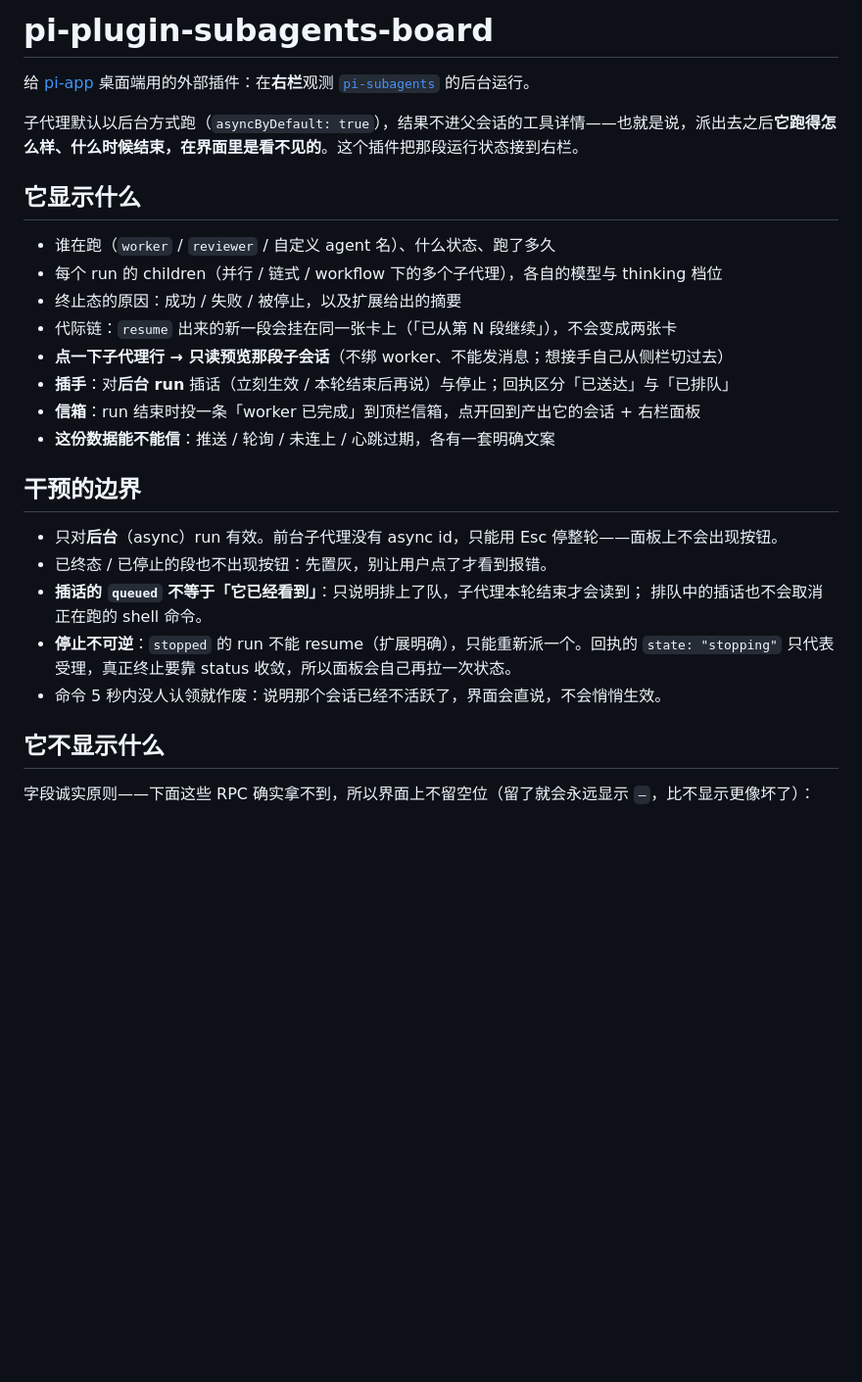
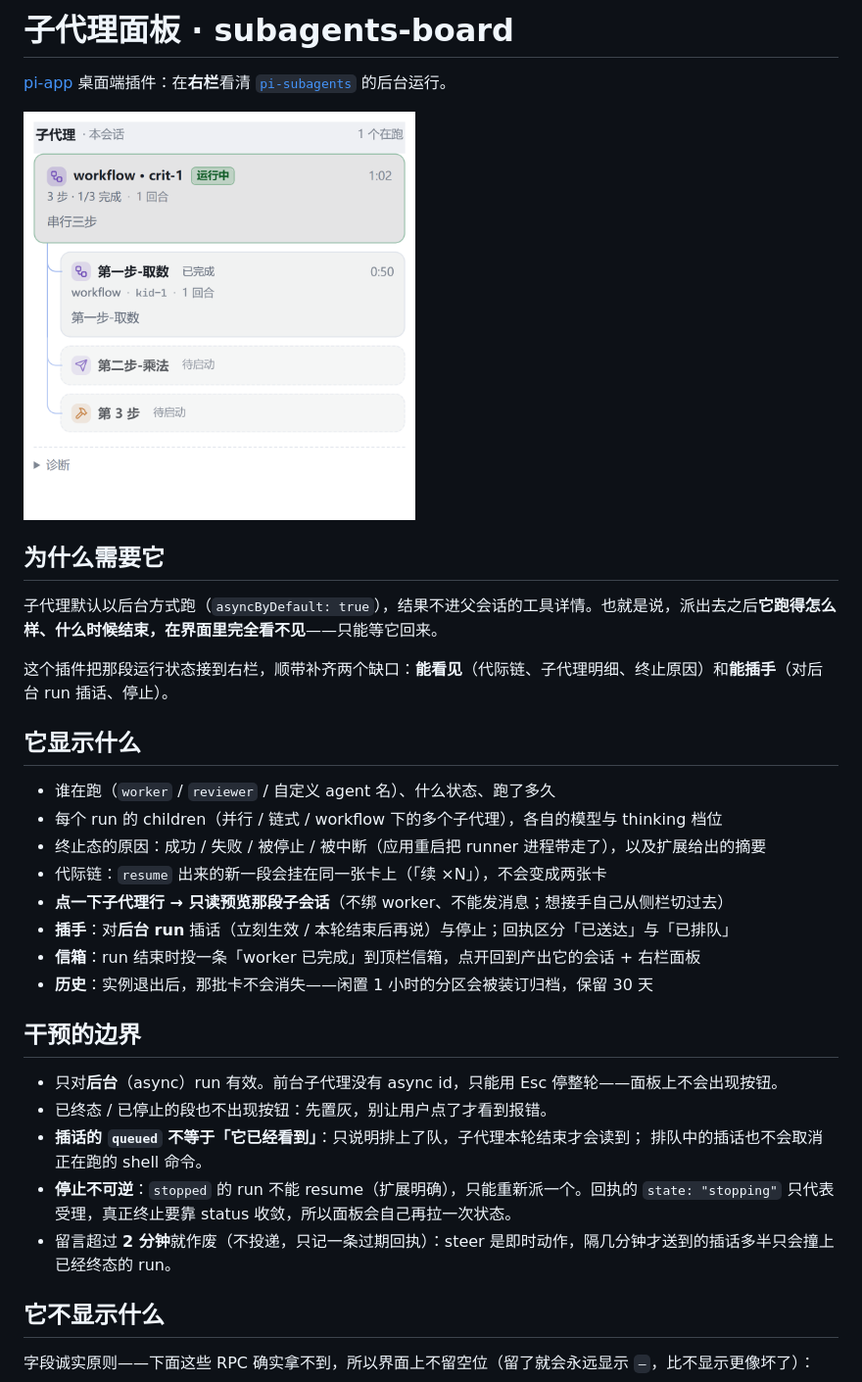
Before and after one commit to hotsnow-sean/pi-subagents-board, a Markdown page: README.md, the part around one of its changes. Shown at 98% size. Drawn GitHub-style; pictures changed too: docs/shots/panel-workflow.png (added); blank space fills up the shorter version.

```diff
--- a/README.md
+++ b/README.md
@@ -1,19 +1,25 @@
-# pi-plugin-subagents-board
+# 子代理面板 · subagents-board
 
-给 [pi-app](https://github.com/hotsnow-sean/pi-app) 桌面端用的外部插件：在**右栏**观测 [`pi-subagents`](https://www.npmjs.com/package/pi-subagents) 的后台运行。
+[pi-app](https://github.com/hotsnow-sean/pi-app) 桌面端插件：在**右栏**看清 [`pi-subagents`](https://www.npmjs.com/package/pi-subagents) 的后台运行。
 
-子代理默认以后台方式跑（`asyncByDefault: true`），结果不进父会话的工具详情——也就是说，派出去之后**它跑得怎么样、什么时候结束，在界面里是看不见的**。这个插件把那段运行状态接到右栏。
+<img src="docs/shots/panel-workflow.png" width="400" alt="右栏面板：一个 workflow 父卡下面挂着三个子代理，各自的状态与耗时">
+
+## 为什么需要它
+
+子代理默认以后台方式跑（`asyncByDefault: true`），结果不进父会话的工具详情。也就是说，派出去之后**它跑得怎么样、什么时候结束，在界面里完全看不见**——只能等它回来。
+
+这个插件把那段运行状态接到右栏，顺带补齐两个缺口：**能看见**（代际链、子代理明细、终止原因）和**能插手**（对后台 run 插话、停止）。
 
 ## 它显示什么
 
 - 谁在跑（`worker` / `reviewer` / 自定义 agent 名）、什么状态、跑了多久
 - 每个 run 的 children（并行 / 链式 / workflow 下的多个子代理），各自的模型与 thinking 档位
-- 终止态的原因：成功 / 失败 / 被停止，以及扩展给出的摘要
-- 代际链：`resume` 出来的新一段会挂在同一张卡上（「已从第 N 段继续」），不会变成两张卡
+- 终止态的原因：成功 / 失败 / 被停止 / 被中断（应用重启把 runner 进程带走了），以及扩展给出的摘要
+- 代际链：`resume` 出来的新一段会挂在同一张卡上（「续 ×N」），不会变成两张卡
 - **点一下子代理行 → 只读预览那段子会话**（不绑 worker、不能发消息；想接手自己从侧栏切过去）
 - **插手**：对**后台 run** 插话（立刻生效 / 本轮结束后再说）与停止；回执区分「已送达」与「已排队」
 - **信箱**：run 结束时投一条「worker 已完成」到顶栏信箱，点开回到产出它的会话 + 右栏面板
-- **这份数据能不能信**：推送 / 轮询 / 未连上 / 心跳过期，各有一套明确文案
+- **历史**：实例退出后，那批卡不会消失——闲置 1 小时的分区会被装订归档，保留 30 天
 
 ## 干预的边界
 
@@ -23,7 +29,7 @@
   排队中的插话也不会取消正在跑的 shell 命令。
 - **停止不可逆**：`stopped` 的 run 不能 resume（扩展明确），只能重新派一个。回执的
   `state: "stopping"` 只代表受理，真正终止要靠 status 收敛，所以面板会自己再拉一次状态。
-- 命令 5 秒内没人认领就作废：说明那个会话已经不活跃了，界面会直说，不会悄悄生效。
+- 留言超过 **2 分钟**就作废（不投递，只记一条过期回执）：steer 是即时动作，隔几分钟才送到的插话多半只会撞上已经终态的 run。
 
 ## 它不显示什么
 
```
Also changed, not shown: other parts of README.md (+73 -28 lines), CHANGELOG.md (+3 -3 lines), docs/design-2026-11-07-mailbox.md (+3 -3 lines), 2 other files.
